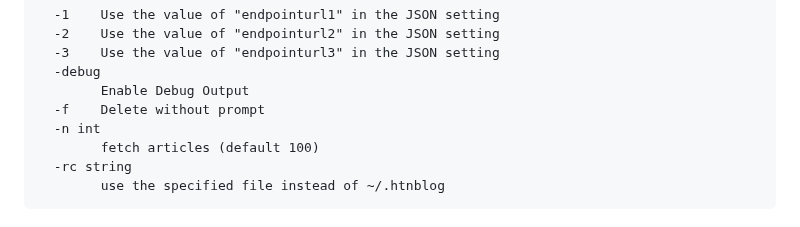
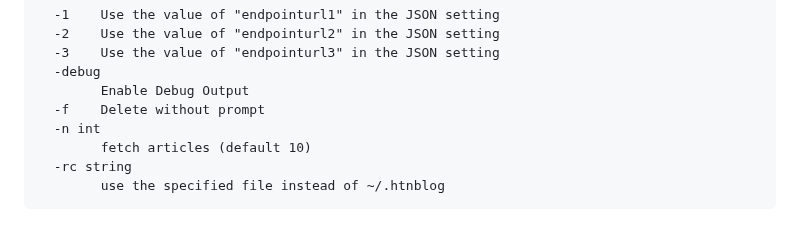
Before and after one commit to hymkor/go-htnblog, a Markdown page: README.md, the part around the change. Rendered like a GitHub page.

Commit message:
README.md: wrote: changing the default value of the option `-n`

````diff
--- a/README.md
+++ b/README.md
@@ -103,7 +103,7 @@ Usage: htnblog {options...} {init|list|new|type|edit}
     	Enable Debug Output
   -f	Delete without prompt
   -n int
-    	fetch articles (default 100)
+    	fetch articles (default 10)
   -rc string
     	use the specified file instead of ~/.htnblog
 ```
````
